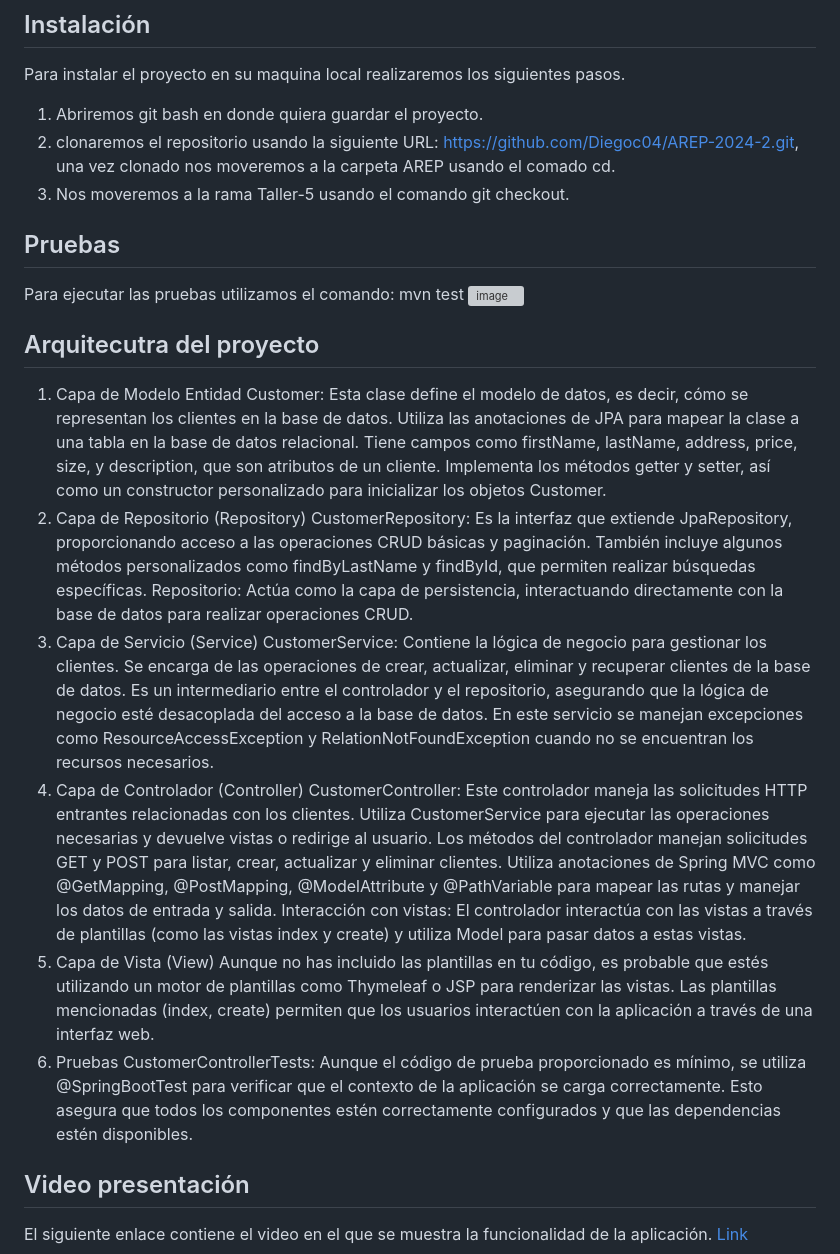
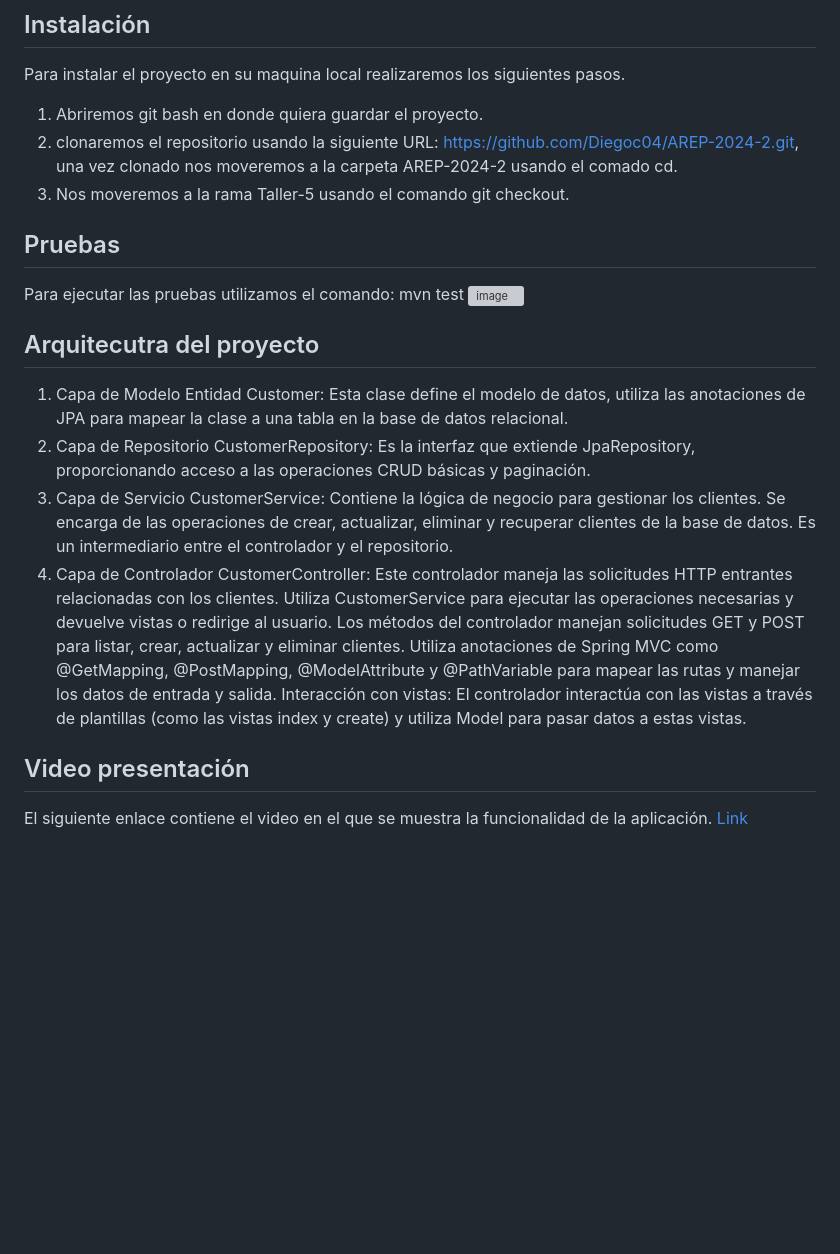
Before and after one commit to Diegoc04/AREP-2024-2, a Markdown page: README.md, the part around the change. Rendered like a GitHub page; blank space fills up the shorter version; grey boxes are pictures that could not be loaded.

```diff
--- a/README.md
+++ b/README.md
@@ -14,7 +14,7 @@ Este taller explora patrones arquitecturales en Amazon Web Services (AWS) y su i
 Para instalar el proyecto en su maquina local realizaremos los siguientes pasos.
 
 1. Abriremos git bash en donde quiera guardar el proyecto.
-2. clonaremos el repositorio usando la siguiente URL: https://github.com/Diegoc04/AREP-2024-2.git, una vez clonado nos moveremos a la carpeta AREP usando el comado cd.
+2. clonaremos el repositorio usando la siguiente URL: https://github.com/Diegoc04/AREP-2024-2.git, una vez clonado nos moveremos a la carpeta AREP-2024-2 usando el comado cd.
 3. Nos moveremos a la rama Taller-5 usando el comando git checkout.
 
 ## Pruebas
@@ -23,27 +23,19 @@ Para ejecutar las pruebas utilizamos el comando: mvn test
 
 ## Arquitecutra del proyecto
 1. Capa de Modelo
-Entidad Customer: Esta clase define el modelo de datos, es decir, cómo se representan los clientes en la base de datos. Utiliza las anotaciones de JPA para mapear la clase a una tabla en la base de datos relacional.
-Tiene campos como firstName, lastName, address, price, size, y description, que son atributos de un cliente.
-Implementa los métodos getter y setter, así como un constructor personalizado para inicializar los objetos Customer.
-2. Capa de Repositorio (Repository)
-CustomerRepository: Es la interfaz que extiende JpaRepository, proporcionando acceso a las operaciones CRUD básicas y paginación. También incluye algunos métodos personalizados como findByLastName y findById, que permiten realizar búsquedas específicas.
-Repositorio: Actúa como la capa de persistencia, interactuando directamente con la base de datos para realizar operaciones CRUD.
-3. Capa de Servicio (Service)
+Entidad Customer: Esta clase define el modelo de datos, utiliza las anotaciones de JPA para mapear la clase a una tabla en la base de datos relacional.
+2. Capa de Repositorio
+CustomerRepository: Es la interfaz que extiende JpaRepository, proporcionando acceso a las operaciones CRUD básicas y paginación.
+3. Capa de Servicio
 CustomerService: Contiene la lógica de negocio para gestionar los clientes.
 Se encarga de las operaciones de crear, actualizar, eliminar y recuperar clientes de la base de datos.
-Es un intermediario entre el controlador y el repositorio, asegurando que la lógica de negocio esté desacoplada del acceso a la base de datos.
-En este servicio se manejan excepciones como ResourceAccessException y RelationNotFoundException cuando no se encuentran los recursos necesarios.
-4. Capa de Controlador (Controller)
+Es un intermediario entre el controlador y el repositorio.
+4. Capa de Controlador
 CustomerController: Este controlador maneja las solicitudes HTTP entrantes relacionadas con los clientes. Utiliza CustomerService para ejecutar las operaciones necesarias y devuelve vistas o redirige al usuario.
 Los métodos del controlador manejan solicitudes GET y POST para listar, crear, actualizar y eliminar clientes.
 Utiliza anotaciones de Spring MVC como @GetMapping, @PostMapping, @ModelAttribute y @PathVariable para mapear las rutas y manejar los datos de entrada y salida.
 Interacción con vistas: El controlador interactúa con las vistas a través de plantillas (como las vistas index y create) y utiliza Model para pasar datos a estas vistas.
-5. Capa de Vista (View)
-Aunque no has incluido las plantillas en tu código, es probable que estés utilizando un motor de plantillas como Thymeleaf o JSP para renderizar las vistas.
-Las plantillas mencionadas (index, create) permiten que los usuarios interactúen con la aplicación a través de una interfaz web.
-6. Pruebas
-CustomerControllerTests: Aunque el código de prueba proporcionado es mínimo, se utiliza @SpringBootTest para verificar que el contexto de la aplicación se carga correctamente. Esto asegura que todos los componentes estén correctamente configurados y que las dependencias estén disponibles.
+
 
 ## Video presentación
 El siguiente enlace contiene el video en el que se muestra la funcionalidad de la aplicación.
```
